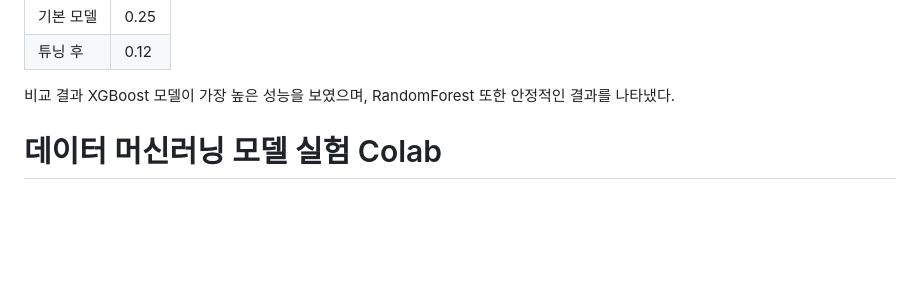
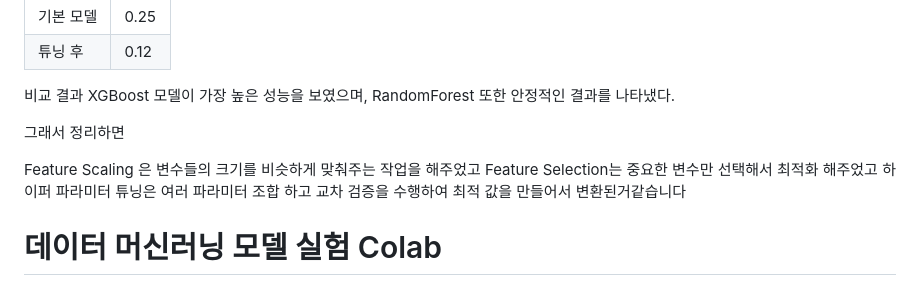
Before and after one commit to baebsae3123/MacinRunning, a Markdown page: README.md, the part around the change. GitHub-like rendering; blank space fills up the shorter version.

```diff
--- a/README.md
+++ b/README.md
@@ -277,6 +277,13 @@ Feature Engineering을 적용하여
 가장 높은 성능을 보였으며,
 RandomForest 또한 안정적인 결과를 나타냈다.
 
+그래서 정리하면
+
+Feature Scaling 은  변수들의 크기를 비슷하게 맞춰주는 작업을 해주었고
+Feature Selection는 중요한 변수만 선택해서 최적화 해주었고
+하이퍼 파라미터 튜닝은 여러 파라미터 조합 하고 교차 검증을 수행하여 최적 값을 만들어서 변환된거같습니다
+
+
 
 # 데이터 머신러닝 모델 실험 Colab
 https://colab.research.google.com/drive/1ex2DMlim6Y9Qip76KlFq6nd9BvoYTYjL#scrollTo=ZBVbQBGFHzTj
```
